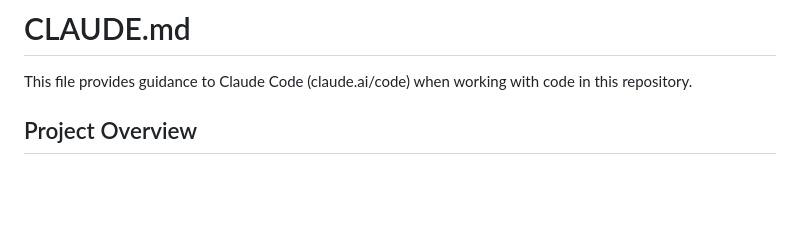
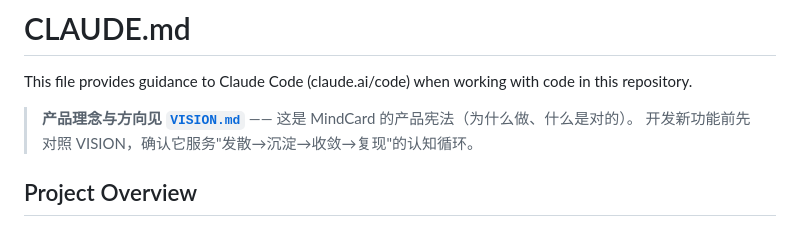
Before and after one commit to wanxiayushaonian/mindcard, a Markdown page: CLAUDE.md, the part around the change. Rendered like a GitHub page; blank space fills up the shorter version.

Commit message:
docs: link CLAUDE.md to VISION.md
Co-Authored-By: Claude <noreply@anthropic.com>

```diff
--- a/CLAUDE.md
+++ b/CLAUDE.md
@@ -1,6 +1,9 @@
 # CLAUDE.md
 
 This file provides guidance to Claude Code (claude.ai/code) when working with code in this repository.
+
+> **产品理念与方向见 [`VISION.md`](VISION.md)** —— 这是 MindCard 的产品宪法（为什么做、什么是对的）。
+> 开发新功能前先对照 VISION，确认它服务"发散→沉淀→收敛→复现"的认知循环。
 
 ## Project Overview
 
```
